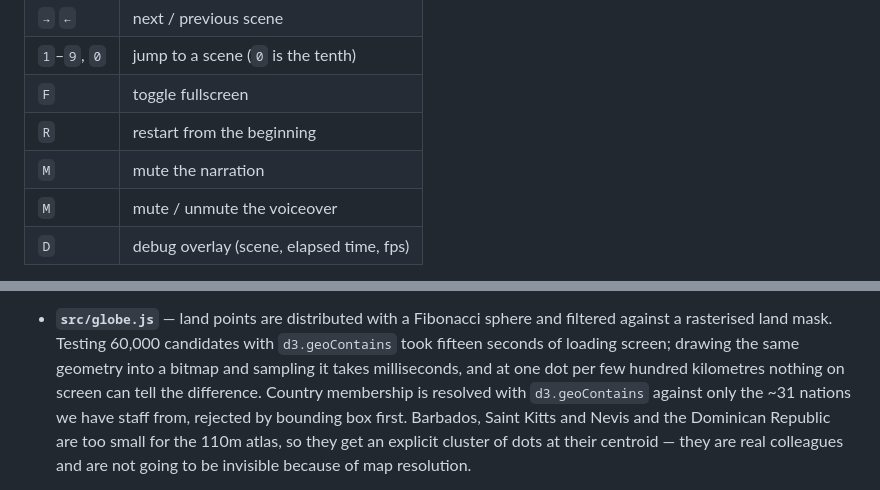
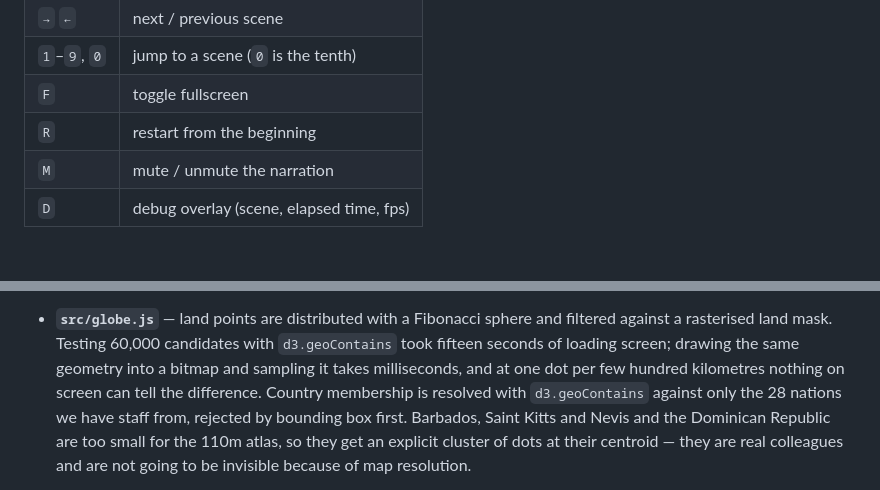
Before and after one commit to MafiAtUN/opga-welcome, a Markdown page: README.md, 2 parts joined by grey strips. GitHub-like rendering; blank space fills up the shorter version.

```diff
--- a/README.md
+++ b/README.md
@@ -31,8 +31,7 @@ will behave identically.
 | `1`–`9`, `0` | jump to a scene (`0` is the tenth) |
 | `F` | toggle fullscreen |
 | `R` | restart from the beginning |
-| `M` | mute the narration |
-| `M` | mute / unmute the voiceover |
+| `M` | mute / unmute the narration |
 | `D` | debug overlay (scene, elapsed time, fps) |
 
 It auto-plays the whole run. The keys are there so you can hold on a moment if
@@ -361,7 +394,7 @@ scene transforms into the next.
   `d3.geoContains` took fifteen seconds of loading screen; drawing the same
   geometry into a bitmap and sampling it takes milliseconds, and at one dot per
   few hundred kilometres nothing on screen can tell the difference. Country membership is resolved with
-  `d3.geoContains` against only the ~31 nations we have staff from, rejected by
+  `d3.geoContains` against only the 28 nations we have staff from, rejected by
   bounding box first. Barbados, Saint Kitts and Nevis and the Dominican Republic
   are too small for the 110m atlas, so they get an explicit cluster of dots at
   their centroid — they are real colleagues and are not going to be invisible
```
Also changed, not shown: other parts of README.md (+42 -7 lines), CLAUDE.md (added, +124 -0 lines).
